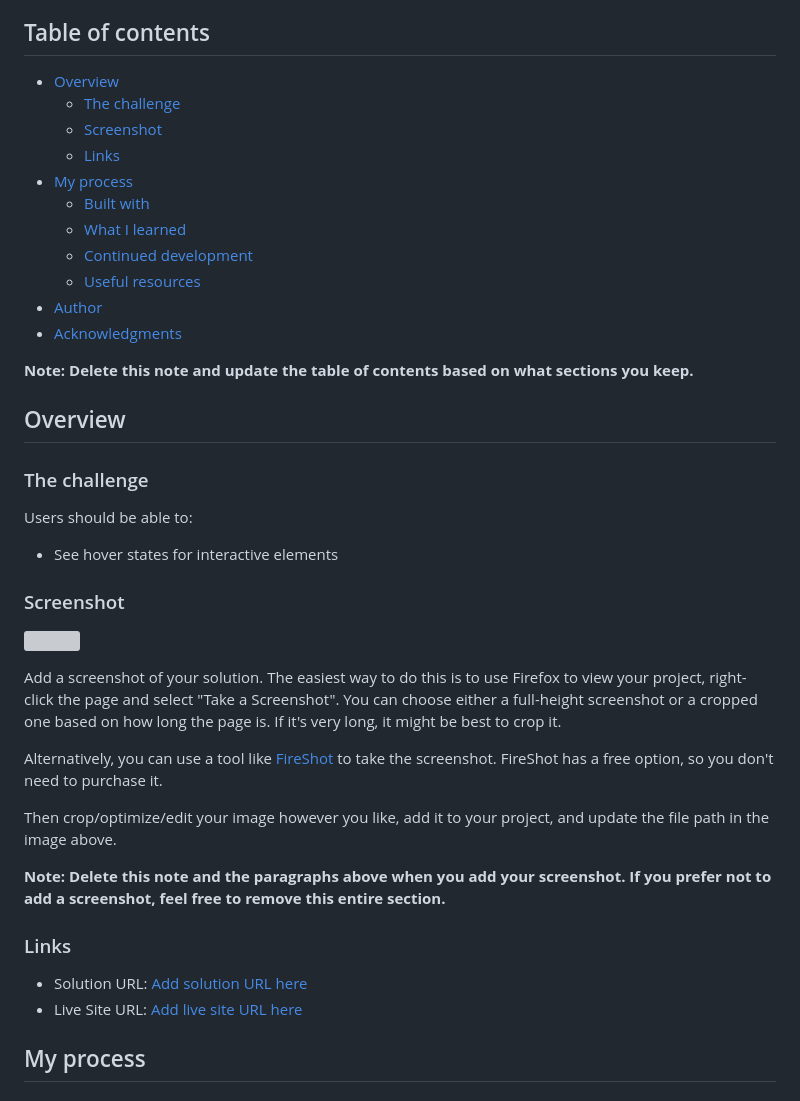
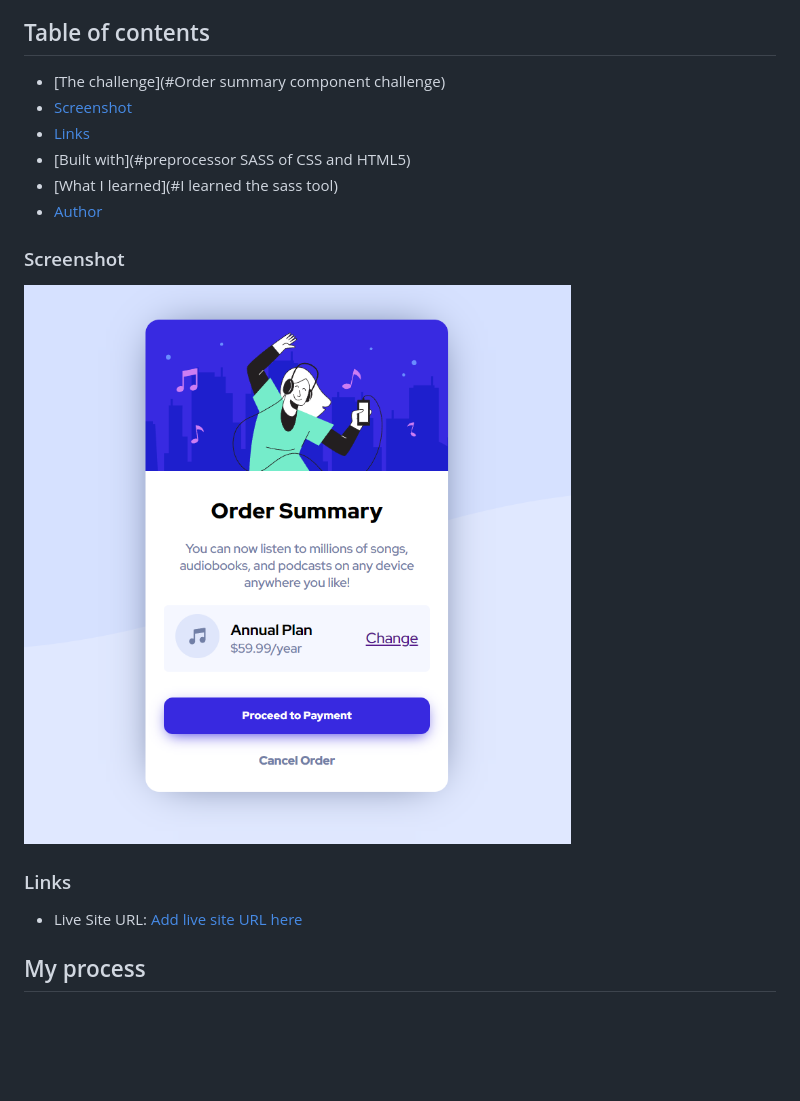
Before and after one commit to leivamauro/summary-component, a Markdown page: README-template.md, the part around the change printed below. Drawn GitHub-style; pictures changed too: My-Solution.png (added); blank space fills up the shorter version; grey boxes are pictures that could not be loaded.

Commit message:
summary-component
sass css and html

```diff
--- a/README-template.md
+++ b/README-template.md
@@ -4,44 +4,20 @@ This is a solution to the [Order summary card challenge on Frontend Mentor](http
 
 ## Table of contents
 
-- [Overview](#overview)
-  - [The challenge](#the-challenge)
-  - [Screenshot](#screenshot)
-  - [Links](#links)
-- [My process](#my-process)
-  - [Built with](#built-with)
-  - [What I learned](#what-i-learned)
-  - [Continued development](#continued-development)
-  - [Useful resources](#useful-resources)
-- [Author](#author)
-- [Acknowledgments](#acknowledgments)
-
-**Note: Delete this note and update the table of contents based on what sections you keep.**
-
-## Overview
-
-### The challenge
-
-Users should be able to:
-
-- See hover states for interactive elements
+  - [The challenge](#Order summary component challenge)
+  - [Screenshot](./My-Solution.png)
+  - [Links](https://www.frontendmentor.io/challenges/order-summary-component-QlPmajDUj/hub/order-summary-component-WJO1ue4p_)
+  - [Built with](#preprocessor SASS of CSS and HTML5)
+  - [What I learned](#I learned the sass tool)
+  - [Author](#mauro)
 
 ### Screenshot
 
-![](./screenshot.jpg)
-
-Add a screenshot of your solution. The easiest way to do this is to use Firefox to view your project, right-click the page and select "Take a Screenshot". You can choose either a full-height screenshot or a cropped one based on how long the page is. If it's very long, it might be best to crop it.
-
-Alternatively, you can use a tool like [FireShot](https://getfireshot.com/) to take the screenshot. FireShot has a free option, so you don't need to purchase it.
-
-Then crop/optimize/edit your image however you like, add it to your project, and update the file path in the image above.
-
-**Note: Delete this note and the paragraphs above when you add your screenshot. If you prefer not to add a screenshot, feel free to remove this entire section.**
+![](./My-Solution.png)
 
 ### Links
 
-- Solution URL: [Add solution URL here](https://your-solution-url.com)
-- Live Site URL: [Add live site URL here](https://your-live-site-url.com)
+- Live Site URL: [Add live site URL here](https://leivamauro.github.io/summary-component/)
 
 ## My process
 
```
Also changed, not shown: other parts of README-template.md (+4 -47 lines).
